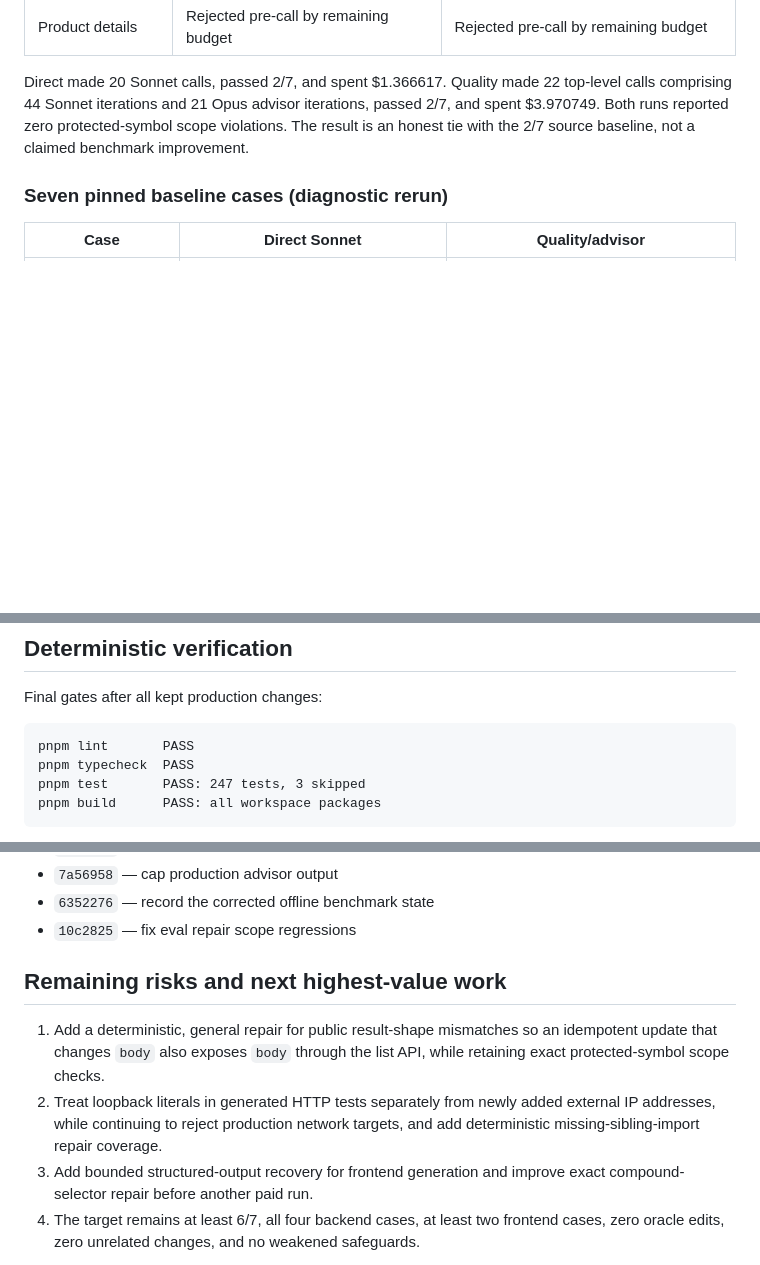
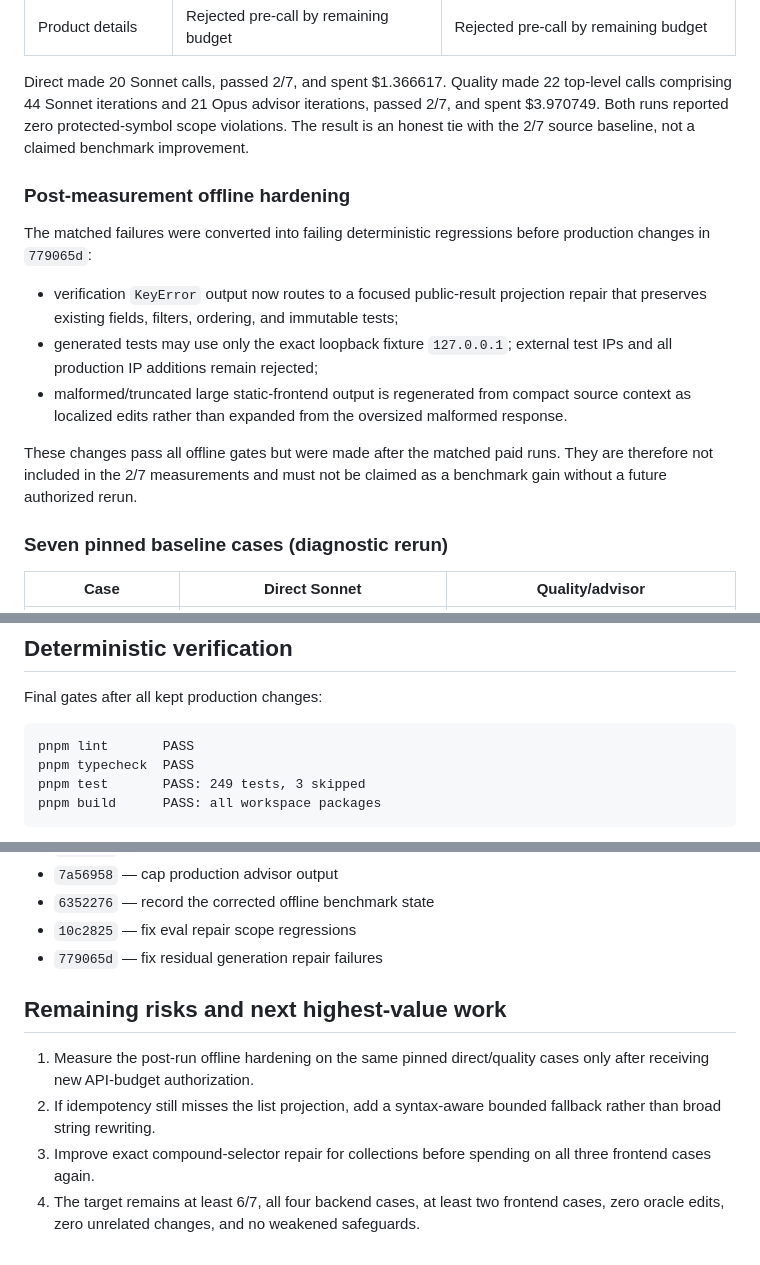
Before and after one commit to liamkernan/mosaic, a Markdown page: evals/MOSAIC_ISSUE_RESOLUTION_IMPROVEMENT_REPORT.md, 3 parts joined by grey strips. Rendered like a GitHub page; blank space fills up the shorter version.

Commit message:
document post-benchmark hardening

````diff
--- a/evals/MOSAIC_ISSUE_RESOLUTION_IMPROVEMENT_REPORT.md
+++ b/evals/MOSAIC_ISSUE_RESOLUTION_IMPROVEMENT_REPORT.md
@@ -150,6 +150,24 @@ passed 2/7, and spent $3.970749. Both runs reported zero protected-symbol scope
 violations. The result is an honest tie with the 2/7 source baseline, not a
 claimed benchmark improvement.
 
+### Post-measurement offline hardening
+
+The matched failures were converted into failing deterministic regressions
+before production changes in `779065d`:
+
+- verification `KeyError` output now routes to a focused public-result
+  projection repair that preserves existing fields, filters, ordering, and
+  immutable tests;
+- generated tests may use only the exact loopback fixture `127.0.0.1`; external
+  test IPs and all production IP additions remain rejected;
+- malformed/truncated large static-frontend output is regenerated from compact
+  source context as localized edits rather than expanded from the oversized
+  malformed response.
+
+These changes pass all offline gates but were made after the matched paid runs.
+They are therefore not included in the 2/7 measurements and must not be claimed
+as a benchmark gain without a future authorized rerun.
+
 ### Seven pinned baseline cases (diagnostic rerun)
 
 | Case | Direct Sonnet | Quality/advisor |
@@ -223,7 +241,7 @@ Final gates after all kept production changes:
 ```text
 pnpm lint       PASS
 pnpm typecheck  PASS
-pnpm test       PASS: 247 tests, 3 skipped
+pnpm test       PASS: 249 tests, 3 skipped
 pnpm build      PASS: all workspace packages
 ```
 
@@ -246,17 +264,16 @@ Milestones added in this budgeted phase:
 - `7a56958` — cap production advisor output
 - `6352276` — record the corrected offline benchmark state
 - `10c2825` — fix eval repair scope regressions
+- `779065d` — fix residual generation repair failures
 
 ## Remaining risks and next highest-value work
 
-1. Add a deterministic, general repair for public result-shape mismatches so an
-   idempotent update that changes `body` also exposes `body` through the list
-   API, while retaining exact protected-symbol scope checks.
-2. Treat loopback literals in generated HTTP tests separately from newly added
-   external IP addresses, while continuing to reject production network targets,
-   and add deterministic missing-sibling-import repair coverage.
-3. Add bounded structured-output recovery for frontend generation and improve
-   exact compound-selector repair before another paid run.
+1. Measure the post-run offline hardening on the same pinned direct/quality cases
+   only after receiving new API-budget authorization.
+2. If idempotency still misses the list projection, add a syntax-aware bounded
+   fallback rather than broad string rewriting.
+3. Improve exact compound-selector repair for collections before spending on
+   all three frontend cases again.
 4. The target remains at least 6/7, all four backend cases, at least two frontend
    cases, zero oracle edits, zero unrelated changes, and no weakened safeguards.
 
````
